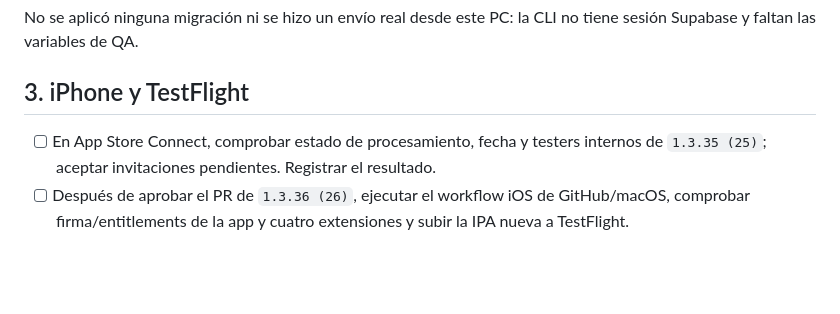
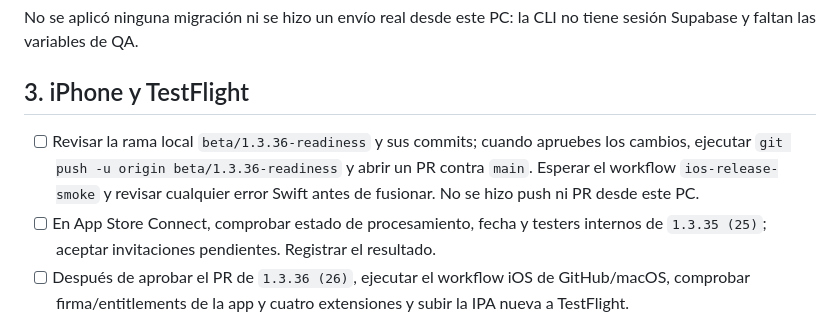
Before and after one commit to adminclean4jesus-lang/clean4jesus, a Markdown page: docs/BETA-OWNER-ACTIONS-2026-09-13.md, the part around the change. Drawn GitHub-style; blank space fills up the shorter version.

Commit message:
Document owner PR handoff for iOS beta

```diff
--- a/docs/BETA-OWNER-ACTIONS-2026-09-13.md
+++ b/docs/BETA-OWNER-ACTIONS-2026-09-13.md
@@ -26,6 +26,7 @@ No se aplicó ninguna migración ni se hizo un envío real desde este PC: la CLI
 
 ## 3. iPhone y TestFlight
 
+- [ ] Revisar la rama local `beta/1.3.36-readiness` y sus commits; cuando apruebes los cambios, ejecutar `git push -u origin beta/1.3.36-readiness` y abrir un PR contra `main`. Esperar el workflow `ios-release-smoke` y revisar cualquier error Swift antes de fusionar. No se hizo push ni PR desde este PC.
 - [ ] En App Store Connect, comprobar estado de procesamiento, fecha y testers internos de `1.3.35 (25)`; aceptar invitaciones pendientes. Registrar el resultado.
 - [ ] Después de aprobar el PR de `1.3.36 (26)`, ejecutar el workflow iOS de GitHub/macOS, comprobar firma/entitlements de la app y cuatro extensiones y subir la IPA nueva a TestFlight.
 - [ ] En iPhone real, ejecutar `IOS-DEVICE-QA-MATRIX.md`, especialmente PIN ante deep links, cambio de selección con protección activa, límites independientes, Shield efectivo, permiso revocado y estados de “Uso de hoy”. La IPA `25` no valida correcciones de `26`.
```
